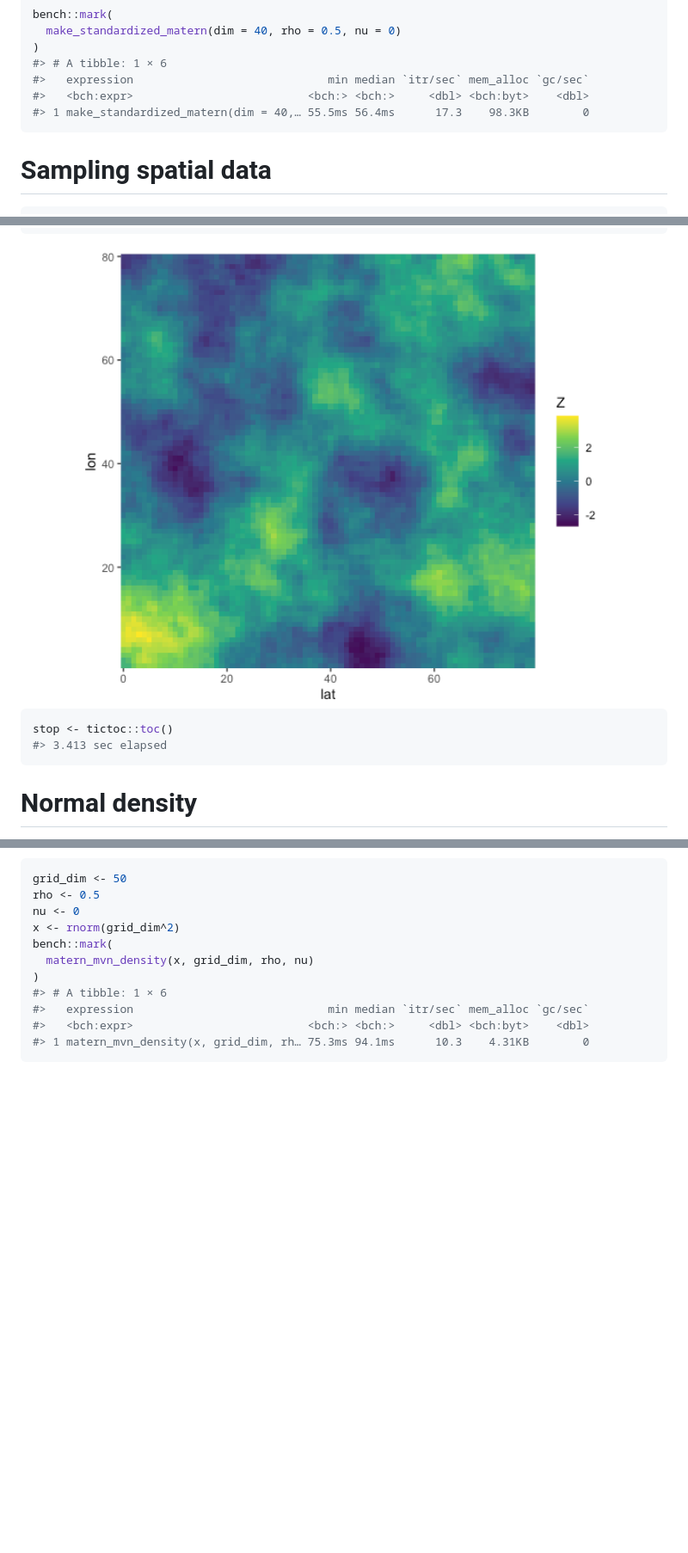
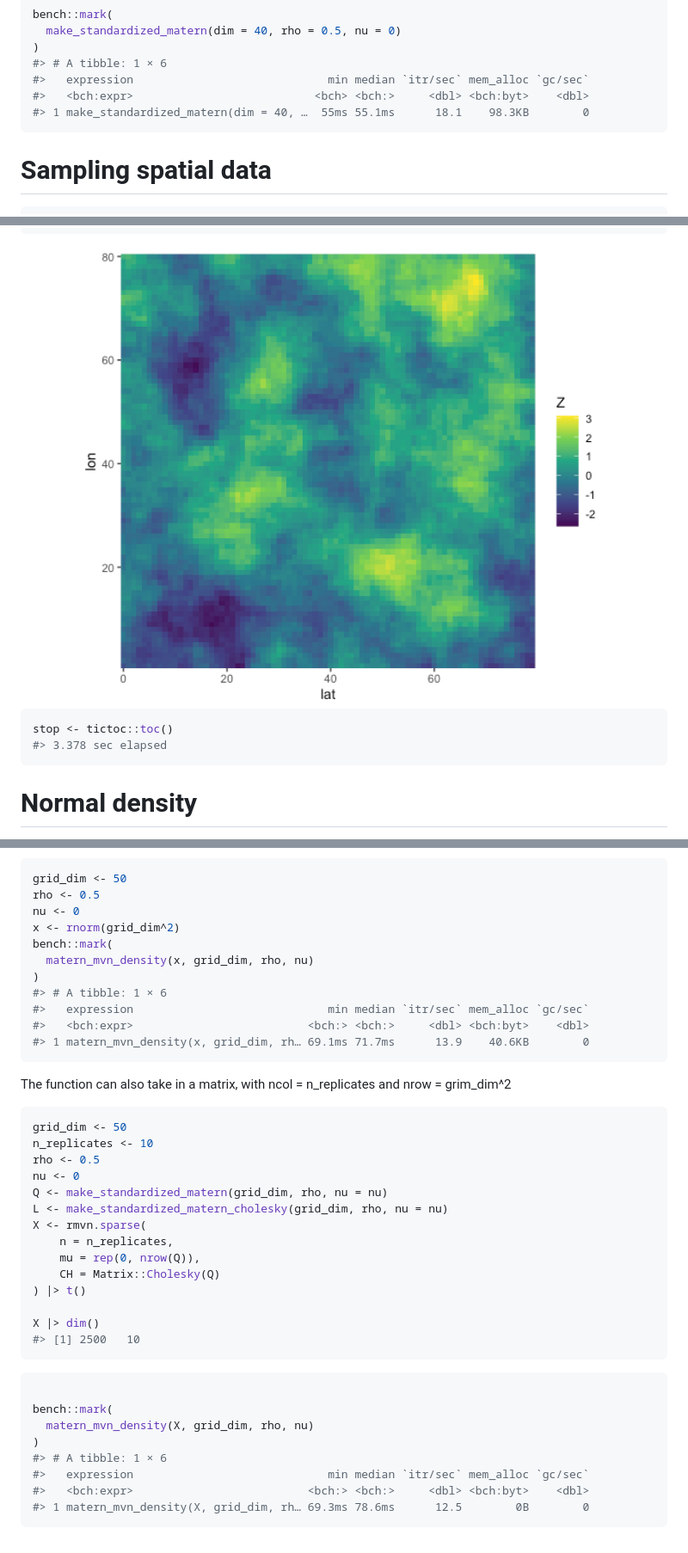
Before and after one commit to bgautijonsson/stdmatern, a Markdown page: README.md, 3 parts joined by grey strips. Shown: that part at 86% size. GitHub-like rendering; pictures changed too: man/figures/README-unnamed-chunk-8-1.png; blank space fills up the shorter version.

````diff
--- a/README.md
+++ b/README.md
@@ -51,8 +51,8 @@ bench::mark(
 )
 #> # A tibble: 1 × 6
 #>   expression                             min median `itr/sec` mem_alloc `gc/sec`
-#>   <bch:expr>                          <bch:> <bch:>     <dbl> <bch:byt>    <dbl>
-#> 1 make_standardized_matern(dim = 40,… 55.5ms 56.4ms      17.3    98.3KB        0
+#>   <bch:expr>                           <bch> <bch:>     <dbl> <bch:byt>    <dbl>
+#> 1 make_standardized_matern(dim = 40, …  55ms 55.1ms      18.1    98.3KB        0
 ```
 
 # Sampling spatial data
@@ -89,7 +89,7 @@ tibble(
 
 ``` r
 stop <- tictoc::toc()
-#> 3.413 sec elapsed
+#> 3.378 sec elapsed
 ```
 
 # Normal density
@@ -112,5 +112,36 @@ bench::mark(
 #> # A tibble: 1 × 6
 #>   expression                             min median `itr/sec` mem_alloc `gc/sec`
 #>   <bch:expr>                          <bch:> <bch:>     <dbl> <bch:byt>    <dbl>
-#> 1 matern_mvn_density(x, grid_dim, rh… 75.3ms 94.1ms      10.3    4.31KB        0
+#> 1 matern_mvn_density(x, grid_dim, rh… 69.1ms 71.7ms      13.9    40.6KB        0
 ```
+
+The function can also take in a matrix, with ncol = n_replicates and
+nrow = grim_dim^2
+
+``` r
+grid_dim <- 50
+n_replicates <- 10
+rho <- 0.5
+nu <- 0
+Q <- make_standardized_matern(grid_dim, rho, nu = nu)
+L <- make_standardized_matern_cholesky(grid_dim, rho, nu = nu)
+X <- rmvn.sparse(
+    n = n_replicates,
+    mu = rep(0, nrow(Q)),
+    CH = Matrix::Cholesky(Q)
+) |> t()
+
+X |> dim()
+#> [1] 2500   10
+```
+
+``` r
+
+bench::mark(
+  matern_mvn_density(X, grid_dim, rho, nu)
+)
+#> # A tibble: 1 × 6
+#>   expression                             min median `itr/sec` mem_alloc `gc/sec`
+#>   <bch:expr>                          <bch:> <bch:>     <dbl> <bch:byt>    <dbl>
+#> 1 matern_mvn_density(X, grid_dim, rh… 69.3ms 78.6ms      12.5        0B        0
+```
````
Also changed, not shown: 6 other files.
